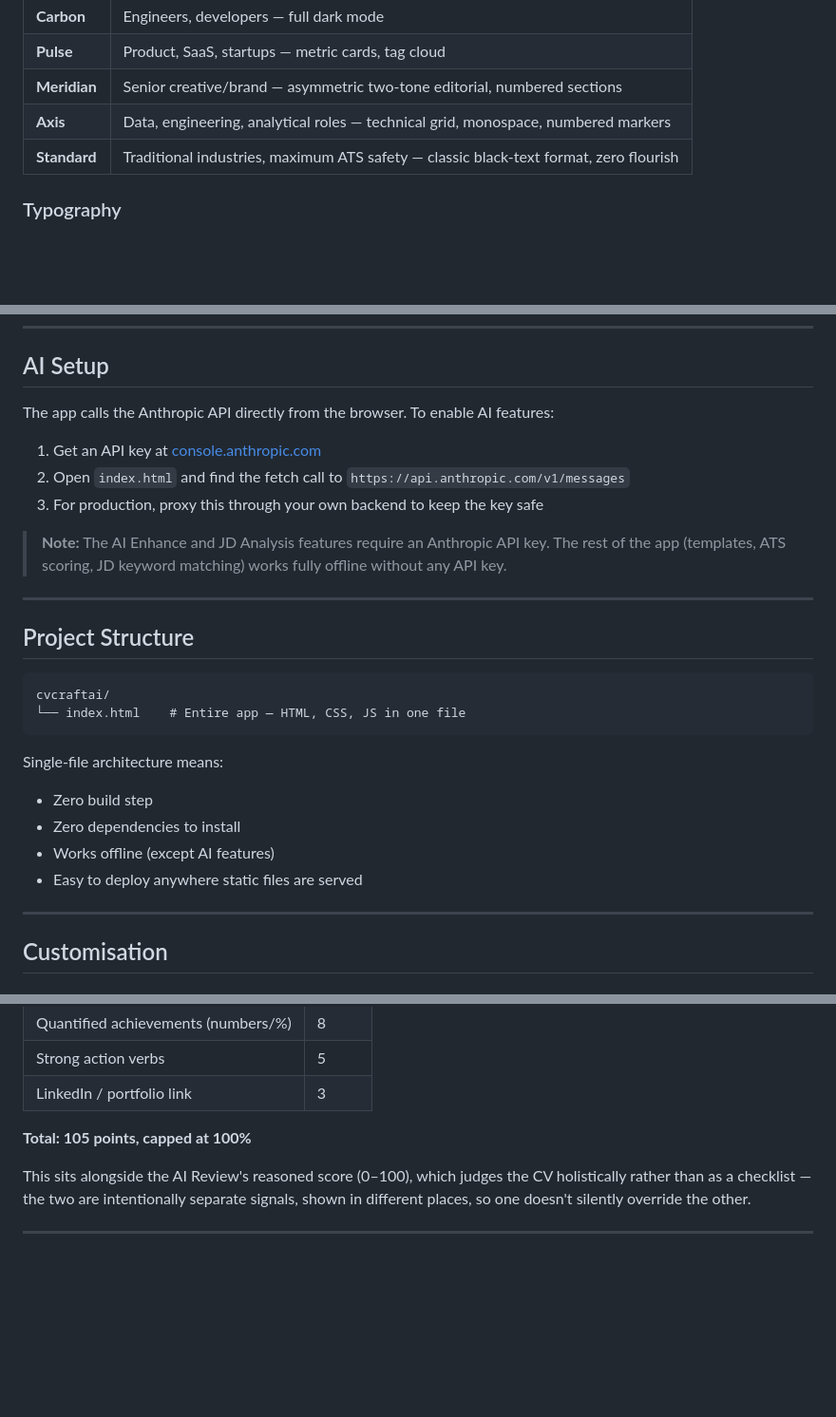
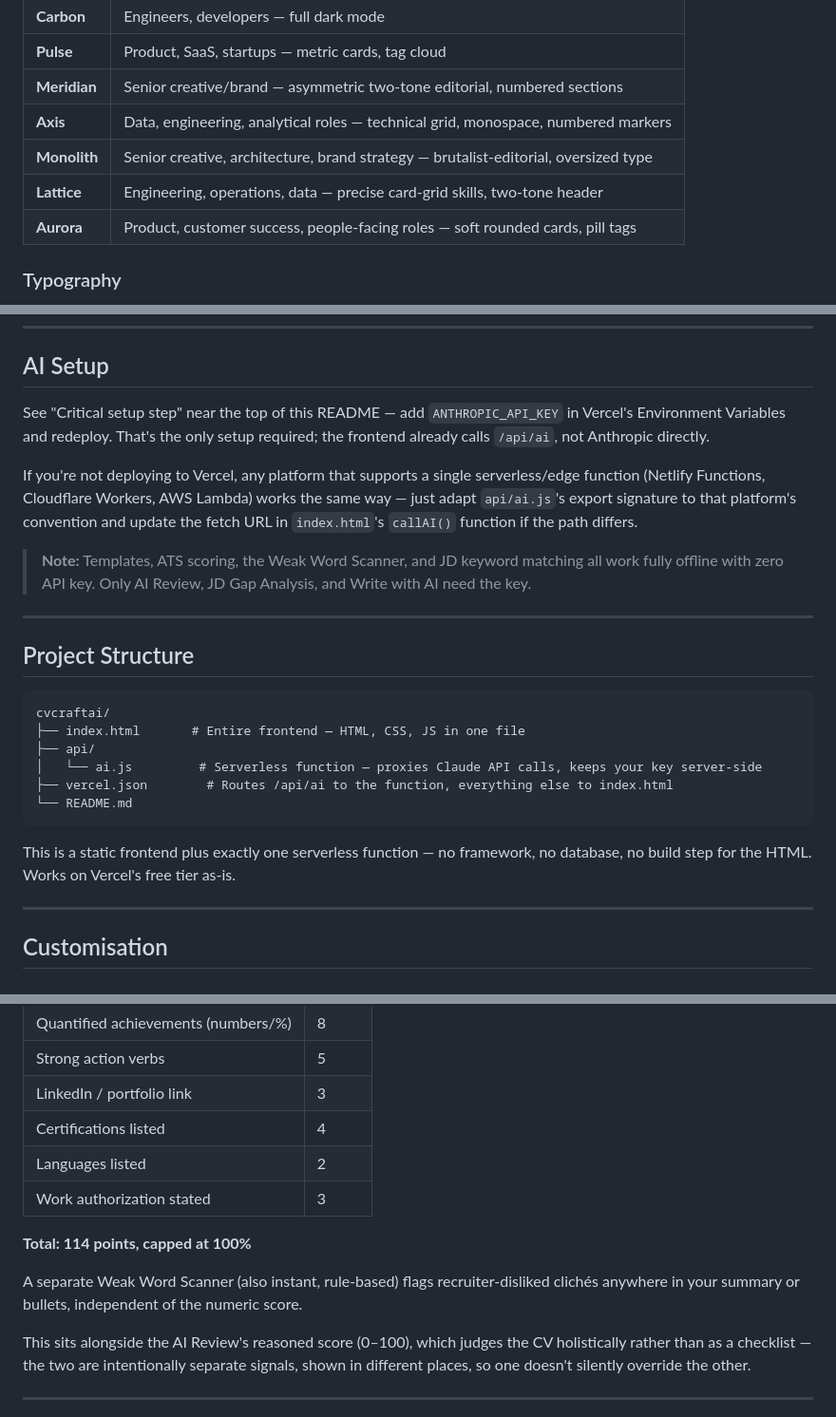
Before and after one commit to adefila/cvcraftai, a Markdown page: README.md, 3 parts joined by grey strips. Shown at 95% size. Rendered like a GitHub page; blank space fills up the shorter version.

````diff
--- a/README.md
+++ b/README.md
@@ -34,7 +53,9 @@ A sleek, AI-powered CV builder with 11 professional templates, real-time ATS sco
 | **Pulse** | Product, SaaS, startups — metric cards, tag cloud |
 | **Meridian** | Senior creative/brand — asymmetric two-tone editorial, numbered sections |
 | **Axis** | Data, engineering, analytical roles — technical grid, monospace, numbered markers |
-| **Standard** | Traditional industries, maximum ATS safety — classic black-text format, zero flourish |
+| **Monolith** | Senior creative, architecture, brand strategy — brutalist-editorial, oversized type |
+| **Lattice** | Engineering, operations, data — precise card-grid skills, two-tone header |
+| **Aurora** | Product, customer success, people-facing roles — soft rounded cards, pill tags |
 
 ### Typography
 - **Display:** Plus Jakarta Sans — geometric, distinctive headings
@@ -102,13 +123,11 @@ python3 -m http.server 8080
 
 ## AI Setup
 
-The app calls the Anthropic API directly from the browser. To enable AI features:
+See "Critical setup step" near the top of this README — add `ANTHROPIC_API_KEY` in Vercel's Environment Variables and redeploy. That's the only setup required; the frontend already calls `/api/ai`, not Anthropic directly.
 
-1. Get an API key at [console.anthropic.com](https://console.anthropic.com)
-2. Open `index.html` and find the fetch call to `https://api.anthropic.com/v1/messages`
-3. For production, proxy this through your own backend to keep the key safe
+If you're not deploying to Vercel, any platform that supports a single serverless/edge function (Netlify Functions, Cloudflare Workers, AWS Lambda) works the same way — just adapt `api/ai.js`'s export signature to that platform's convention and update the fetch URL in `index.html`'s `callAI()` function if the path differs.
 
-> **Note:** The AI Enhance and JD Analysis features require an Anthropic API key. The rest of the app (templates, ATS scoring, JD keyword matching) works fully offline without any API key.
+> **Note:** Templates, ATS scoring, the Weak Word Scanner, and JD keyword matching all work fully offline with zero API key. Only AI Review, JD Gap Analysis, and Write with AI need the key.
 
 ---
 
@@ -116,14 +135,14 @@ The app calls the Anthropic API directly from the browser. To enable AI features
 
 ```
 cvcraftai/
-└── index.html    # Entire app — HTML, CSS, JS in one file
+├── index.html       # Entire frontend — HTML, CSS, JS in one file
+├── api/
+│   └── ai.js         # Serverless function — proxies Claude API calls, keeps your key server-side
+├── vercel.json        # Routes /api/ai to the function, everything else to index.html
+└── README.md
 ```
 
-Single-file architecture means:
-- Zero build step
-- Zero dependencies to install
-- Works offline (except AI features)
-- Easy to deploy anywhere static files are served
+This is a static frontend plus exactly one serverless function — no framework, no database, no build step for the HTML. Works on Vercel's free tier as-is.
 
 ---
 
@@ -182,8 +201,13 @@ Live, rule-based, instant feedback as you type:
 | Quantified achievements (numbers/%) | 8 |
 | Strong action verbs | 5 |
 | LinkedIn / portfolio link | 3 |
+| Certifications listed | 4 |
+| Languages listed | 2 |
+| Work authorization stated | 3 |
 
-**Total: 105 points, capped at 100%**
+**Total: 114 points, capped at 100%**
+
+A separate Weak Word Scanner (also instant, rule-based) flags recruiter-disliked clichés anywhere in your summary or bullets, independent of the numeric score.
 
 This sits alongside the AI Review's reasoned score (0–100), which judges the CV holistically rather than as a checklist — the two are intentionally separate signals, shown in different places, so one doesn't silently override the other.
 
````
Also changed, not shown: other parts of README.md (+26 -7 lines).
